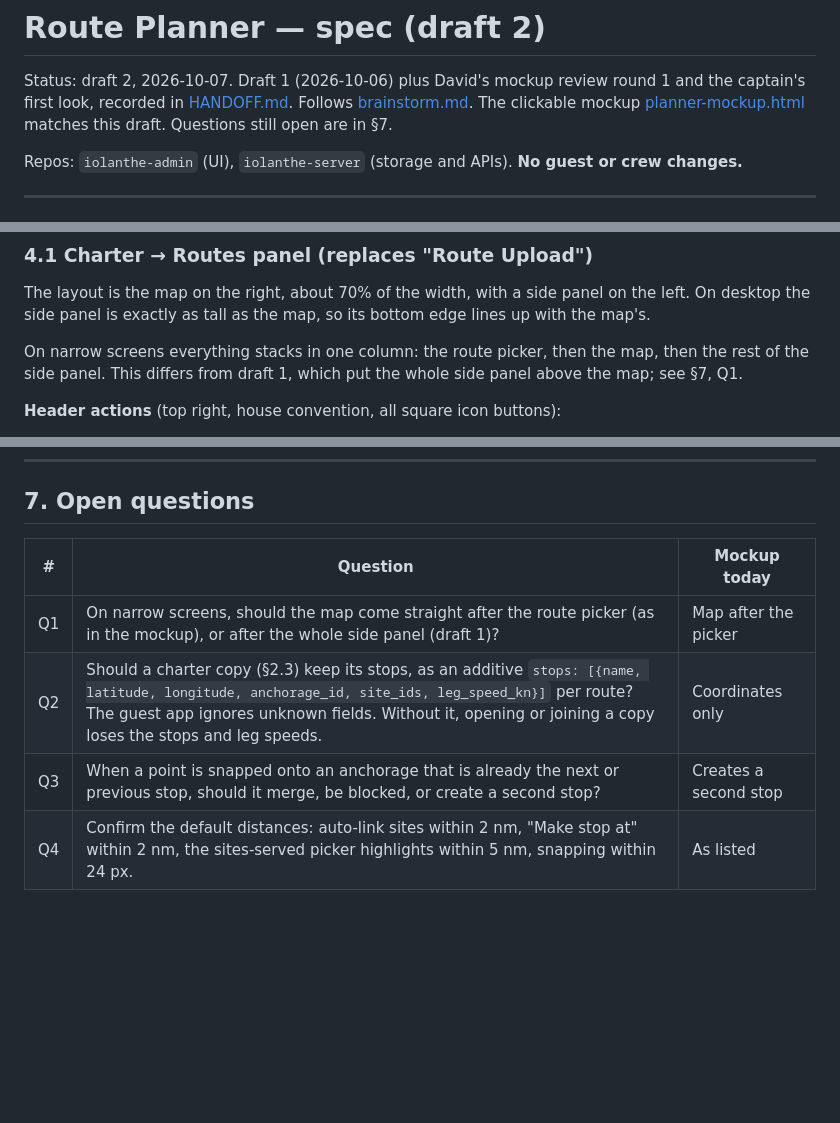
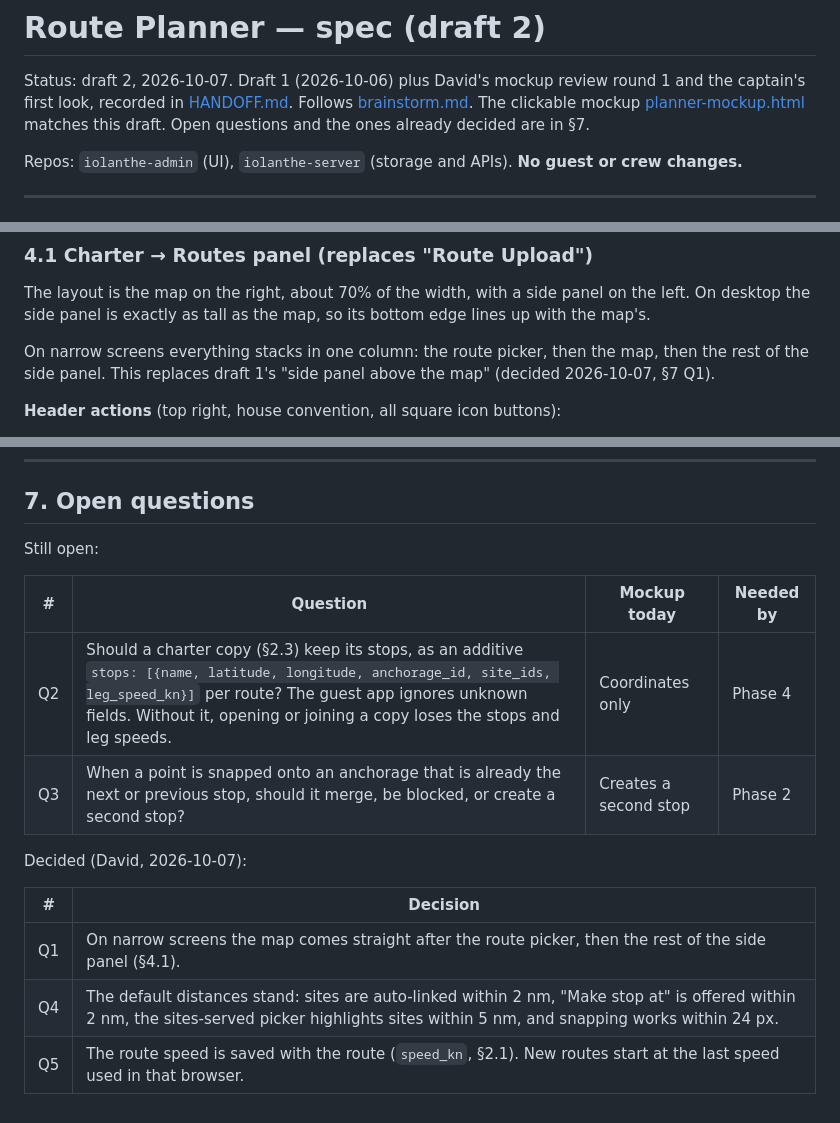
Before and after one commit to C1rK1t/iolanthe-admin, a Markdown page: docs/route-planner/spec.md, 3 parts joined by grey strips. Drawn GitHub-style; blank space fills up the shorter version.

Commit message:
docs: Route Planner spec - decide Q1 (map after picker) and Q4 (distances)
Phase 1 is now unblocked. Q2 and Q3 stay open for phases 4 and 2.

Co-Authored-By: Claude Opus 5.5 <noreply@anthropic.com>

```diff
--- a/docs/route-planner/spec.md
+++ b/docs/route-planner/spec.md
@@ -2,7 +2,7 @@
 
 Status: draft 2, 2026-10-07. Draft 1 (2026-10-06) plus David's mockup review round 1 and the captain's first look,
 recorded in [HANDOFF.md](HANDOFF.md). Follows [brainstorm.md](brainstorm.md). The clickable mockup
-[planner-mockup.html](planner-mockup.html) matches this draft. Questions still open are in §7.
+[planner-mockup.html](planner-mockup.html) matches this draft. Open questions and the ones already decided are in §7.
 
 Repos: `iolanthe-admin` (UI), `iolanthe-server` (storage and APIs). **No guest or crew changes.**
 
@@ -145,7 +145,7 @@ The layout is the map on the right, about 70% of the width, with a side panel on
 panel is exactly as tall as the map, so its bottom edge lines up with the map's.
 
 On narrow screens everything stacks in one column: the route picker, then the map, then the rest of the side panel.
-This differs from draft 1, which put the whole side panel above the map; see §7, Q1.
+This replaces draft 1's "side panel above the map" (decided 2026-10-07, §7 Q1).
 
 **Header actions** (top right, house convention, all square icon buttons):
 - **Save** (green) and **Cancel** (red, which discards changes).
@@ -297,9 +297,17 @@ page, not the planner. See [../BACKLOG.md](../BACKLOG.md).
 
 ## 7. Open questions
 
-| # | Question | Mockup today |
-|---|---|---|
-| Q1 | On narrow screens, should the map come straight after the route picker (as in the mockup), or after the whole side panel (draft 1)? | Map after the picker |
-| Q2 | Should a charter copy (§2.3) keep its stops, as an additive `stops: [{name, latitude, longitude, anchorage_id, site_ids, leg_speed_kn}]` per route? The guest app ignores unknown fields. Without it, opening or joining a copy loses the stops and leg speeds. | Coordinates only |
-| Q3 | When a point is snapped onto an anchorage that is already the next or previous stop, should it merge, be blocked, or create a second stop? | Creates a second stop |
-| Q4 | Confirm the default distances: auto-link sites within 2 nm, "Make stop at" within 2 nm, the sites-served picker highlights within 5 nm, snapping within 24 px. | As listed |
+Still open:
+
+| # | Question | Mockup today | Needed by |
+|---|---|---|---|
+| Q2 | Should a charter copy (§2.3) keep its stops, as an additive `stops: [{name, latitude, longitude, anchorage_id, site_ids, leg_speed_kn}]` per route? The guest app ignores unknown fields. Without it, opening or joining a copy loses the stops and leg speeds. | Coordinates only | Phase 4 |
+| Q3 | When a point is snapped onto an anchorage that is already the next or previous stop, should it merge, be blocked, or create a second stop? | Creates a second stop | Phase 2 |
+
+Decided (David, 2026-10-07):
+
+| # | Decision |
+|---|---|
+| Q1 | On narrow screens the map comes straight after the route picker, then the rest of the side panel (§4.1). |
+| Q4 | The default distances stand: sites are auto-linked within 2 nm, "Make stop at" is offered within 2 nm, the sites-served picker highlights sites within 5 nm, and snapping works within 24 px. |
+| Q5 | The route speed is saved with the route (`speed_kn`, §2.1). New routes start at the last speed used in that browser. |
```
Also changed, not shown: docs/route-planner/HANDOFF.md (+11 -9 lines).
